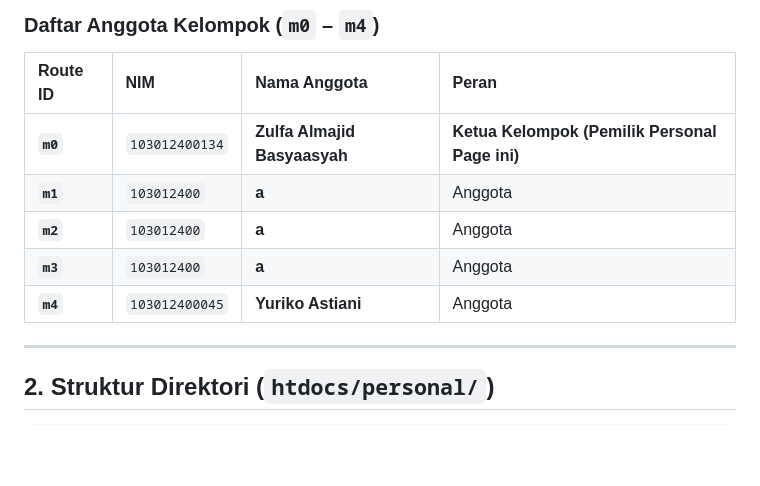
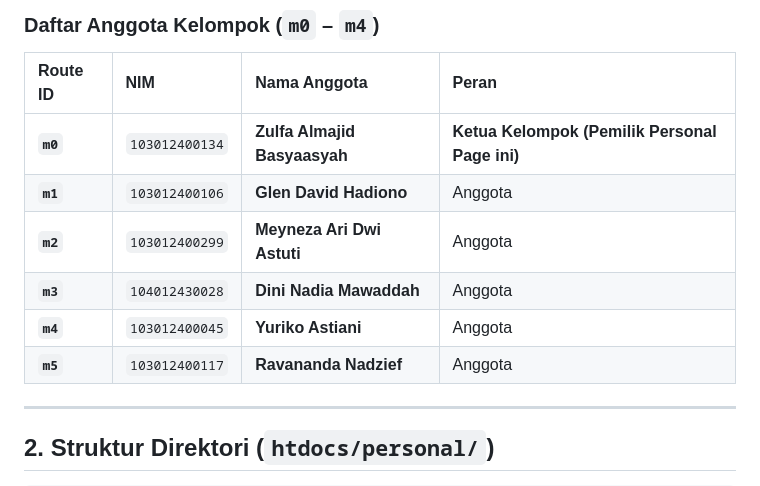
Before and after one commit to Buzzz16/guestbook-1, a Markdown page: README.md, the part around the change. GitHub-like rendering; blank space fills up the shorter version.

```diff
--- a/README.md
+++ b/README.md
@@ -16,11 +16,11 @@ Dokumentasi resmi proyek perkuliahan **Personal Page dan Aplikasi Bersama (Pra-U
 | Route ID | NIM | Nama Anggota | Peran |
 | :--- | :--- | :--- | :--- |
 | **`m0`** | `103012400134` | **Zulfa Almajid Basyaasyah** | **Ketua Kelompok (Pemilik Personal Page ini)** |
-| **`m1`** | `103012400` | **a** | Anggota |
-| **`m2`** | `103012400` | **a** | Anggota |
-| **`m3`** | `103012400` | **a** | Anggota |
+| **`m1`** | `103012400106` | **Glen David Hadiono** | Anggota |
+| **`m2`** | `103012400299` | **Meyneza Ari Dwi Astuti** | Anggota |
+| **`m3`** | `104012430028` | **Dini Nadia Mawaddah** | Anggota |
 | **`m4`** | `103012400045` | **Yuriko Astiani** | Anggota |
-
+| **`m5`** | `103012400117` | **Ravananda Nadzief** | Anggota |
 ---
 
 ## 2. Struktur Direktori (`htdocs/personal/`)
```
